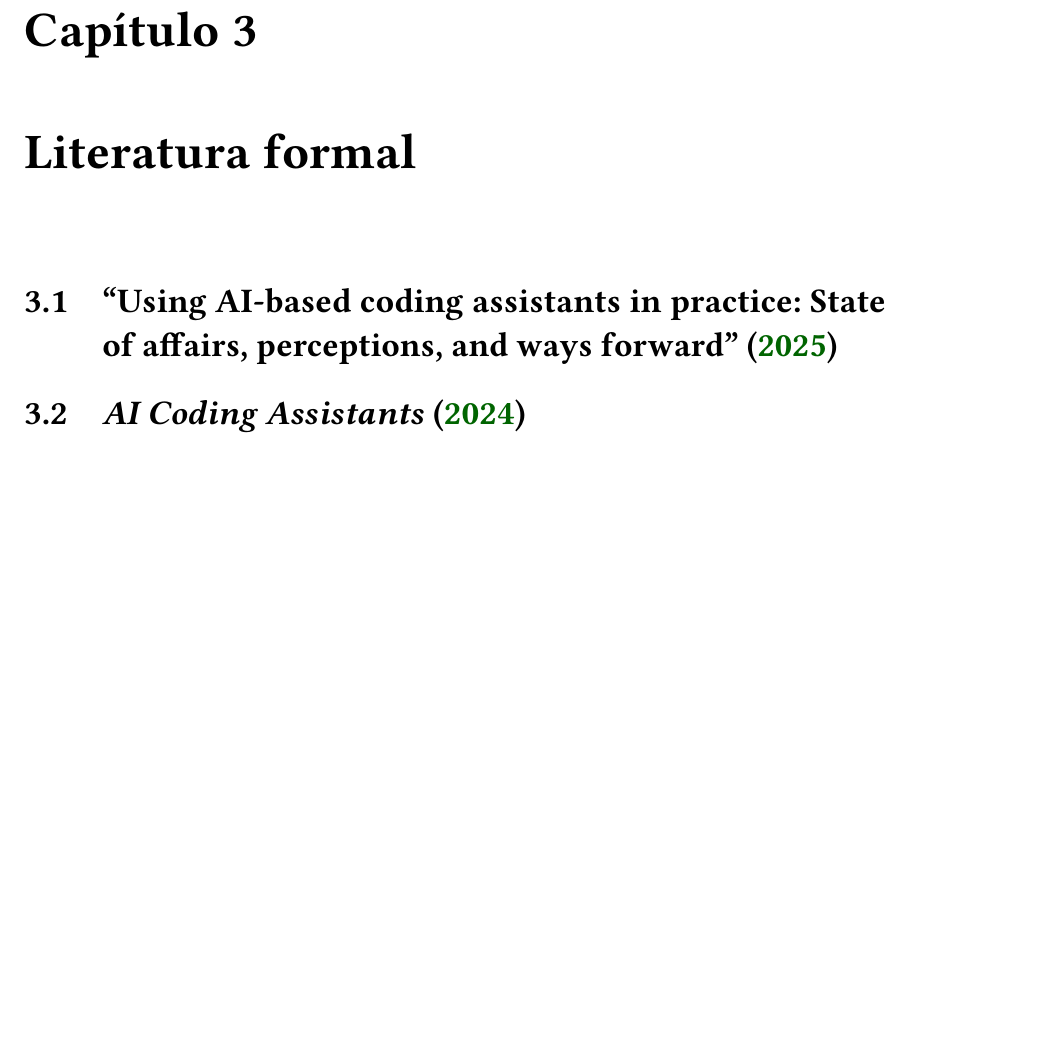
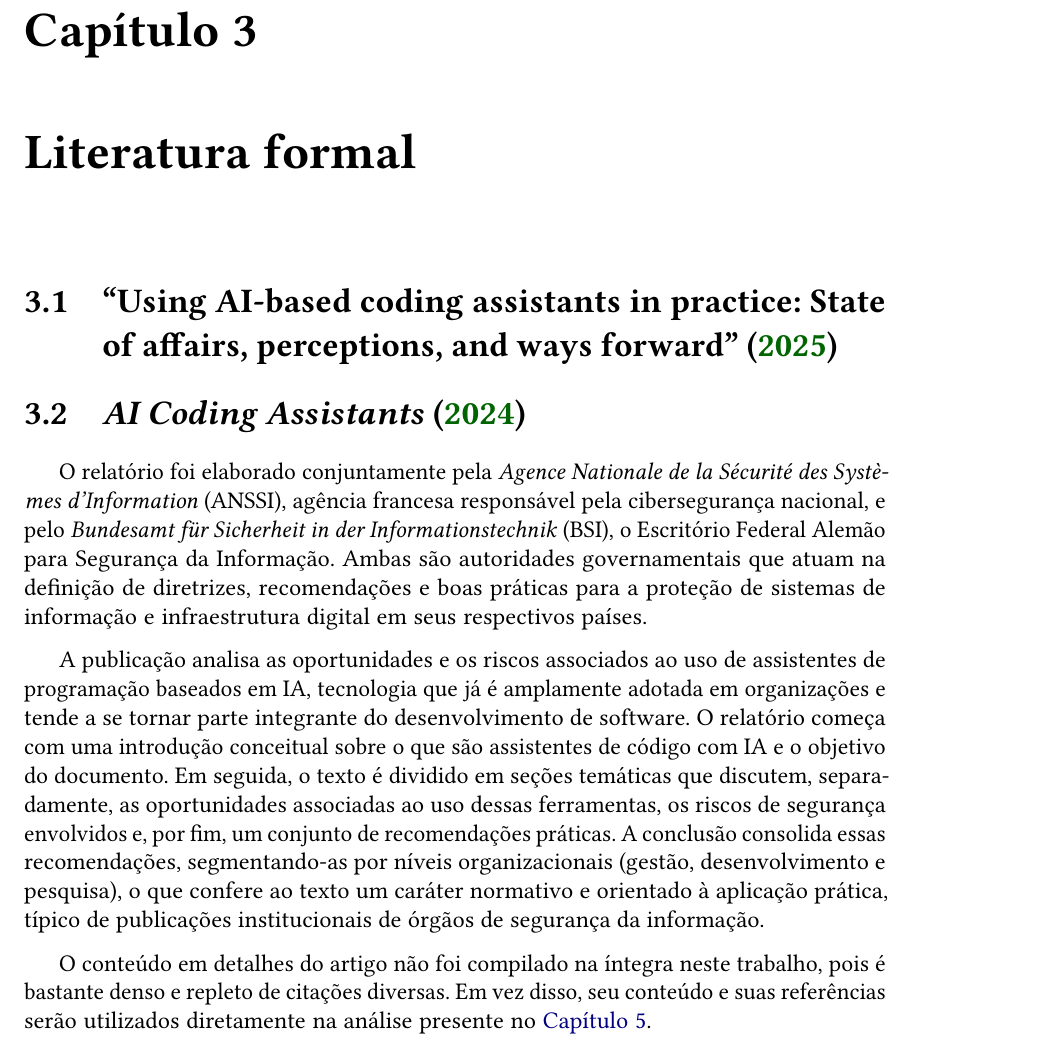
Before and after one commit to CassioCancio/TCC-BCC, a LaTeX thesis (tese/tese.tex, which reads tese/conteudo/3-literatura-formal.tex): part of page 25 of 44, cut so that both start at the same text, the shorter picture padded with empty space. The pictures show the PDF file tese/tese.pdf that the author committed with the source.

Commit message:
Seção sobe AI Coding Assistants (2024) escrito e revisado

```diff
--- a/tese/conteudo/3-literatura-formal.tex
+++ b/tese/conteudo/3-literatura-formal.tex
@@ -6,3 +6,9 @@
 \section{\citetitle{elsevier} \parencite*{elsevier}}
 
 \section{\citetitle{anssi_2024} \parencite*{anssi_2024}}
+
+O relatório foi elaborado conjuntamente pela \emph{Agence Nationale de la Sécurité des Systèmes d’Information} (ANSSI), agência francesa responsável pela cibersegurança nacional, e pelo \emph{Bundesamt für Sicherheit in der Informationstechnik} (BSI), o Escritório Federal Alemão para Segurança da Informação. Ambas são autoridades governamentais que atuam na definição de diretrizes, recomendações e boas práticas para a proteção de sistemas de informação e infraestrutura digital em seus respectivos países.
+
+A publicação analisa as oportunidades e os riscos associados ao uso de assistentes de programação baseados em IA, tecnologia que já é amplamente adotada em organizações e tende a se tornar parte integrante do desenvolvimento de software. O relatório começa com uma introdução conceitual sobre o que são assistentes de código com IA e o objetivo do documento. Em seguida, o texto é dividido em seções temáticas que discutem, separadamente, as oportunidades associadas ao uso dessas ferramentas, os riscos de segurança envolvidos e, por fim, um conjunto de recomendações práticas. A conclusão consolida essas recomendações, segmentando-as por níveis organizacionais (gestão, desenvolvimento e pesquisa), o que confere ao texto um caráter normativo e orientado à aplicação prática, típico de publicações institucionais de órgãos de segurança da informação.
+
+O conteúdo em detalhes do artigo não foi compilado na íntegra neste trabalho, pois é bastante denso e repleto de citações diversas. Em vez disso, seu conteúdo e suas referências serão utilizados diretamente na análise presente no \autoref{cap:analise}.
```
Also changed, not shown: tese/tese.pdf, 1 other file.
